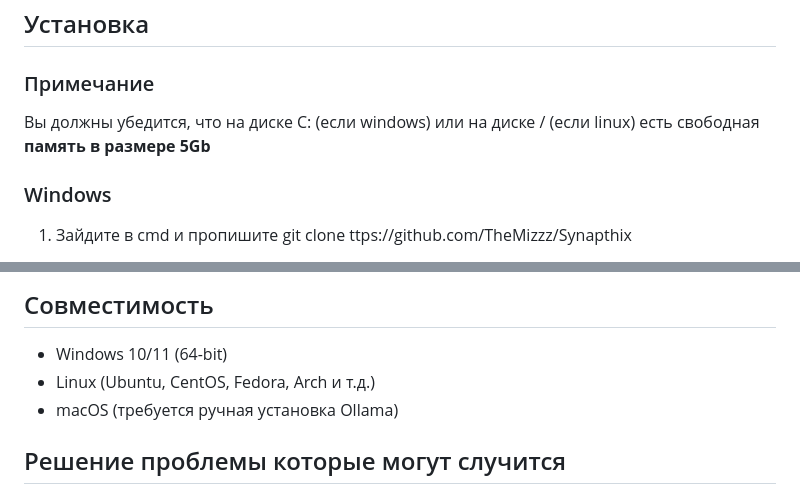
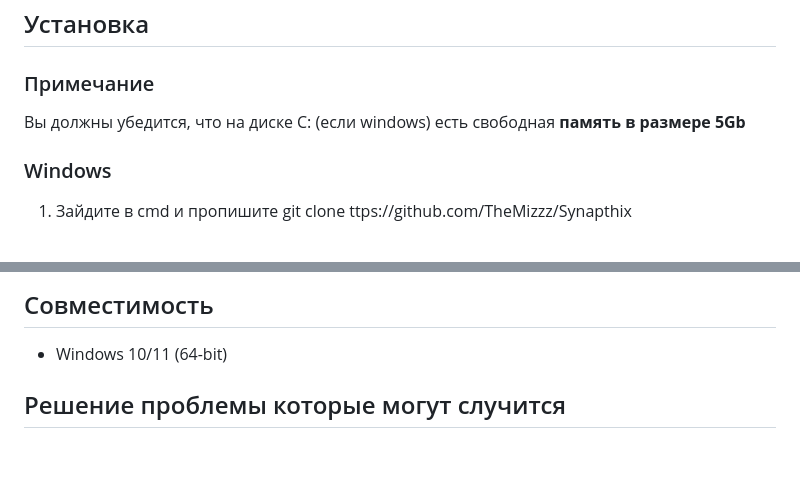
Before and after one commit to TheMizzz/Synapthix, a Markdown page: README.md, 2 parts joined by grey strips. Drawn GitHub-style; blank space fills up the shorter version.

```diff
--- a/README.md
+++ b/README.md
@@ -12,7 +12,7 @@ Synapthix — это локальный помощник по книгам, ра
 
 ### Примечание
 
-Вы должны убедится, что на диске C: (если windows) или на диске / (если linux) есть свободная **память в размере 5Gb**
+Вы должны убедится, что на диске C: (если windows) есть свободная **память в размере 5Gb**
 
 ### Windows
 1. Зайдите в cmd и пропишите git clone ttps://github.com/TheMizzz/Synapthix
@@ -31,8 +31,6 @@ Synapthix — это локальный помощник по книгам, ра
 ## Совместимость
 
 - Windows 10/11 (64-bit)
-- Linux (Ubuntu, CentOS, Fedora, Arch и т.д.)
-- macOS (требуется ручная установка Ollama)
 
 ## Решение проблемы которые могут случится
 
```
